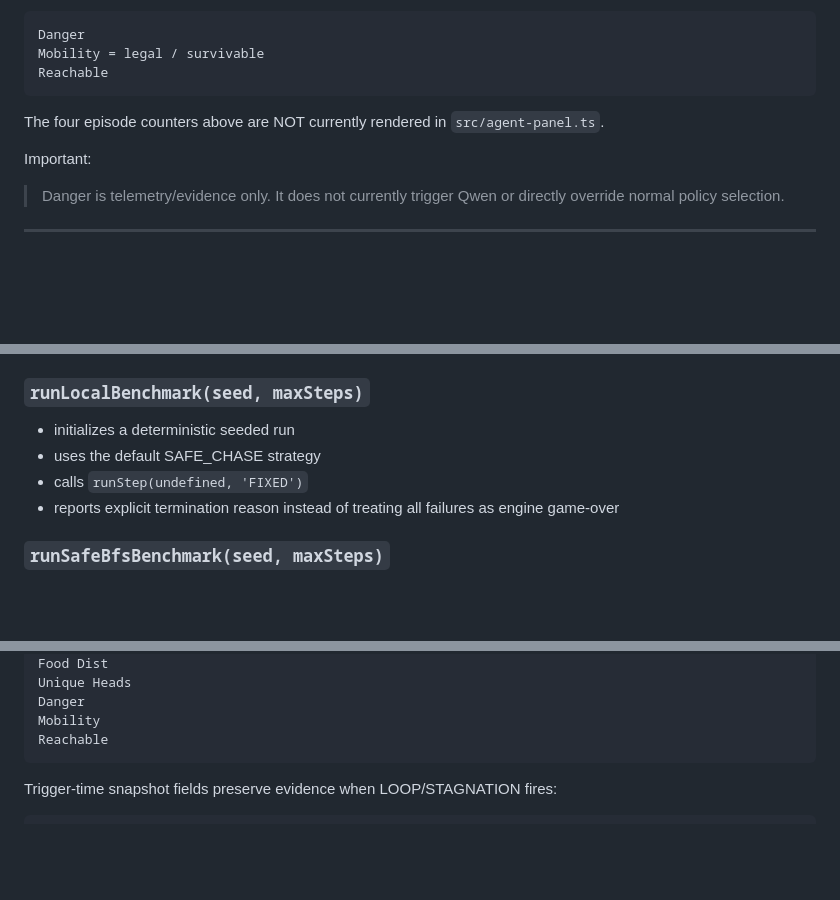
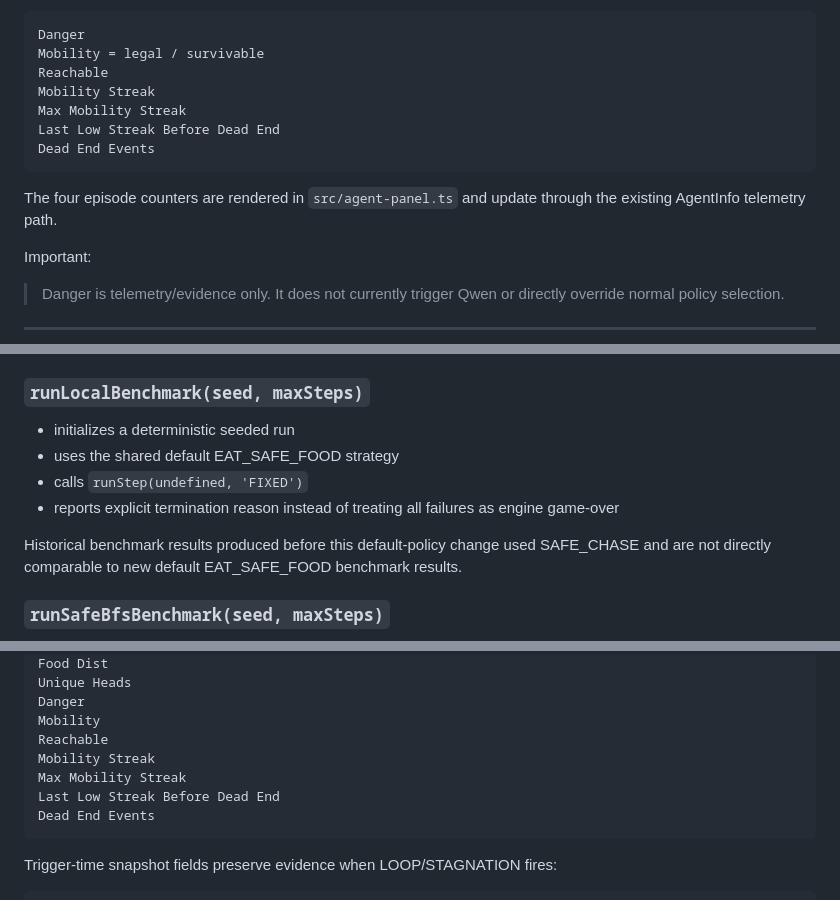
Before and after one commit to spiraleyeld/ai-snake-game-agent, a Markdown page: PROJECT_MAP.md, 3 parts joined by grey strips. Drawn GitHub-style; blank space fills up the shorter version.

````diff
--- a/PROJECT_MAP.md
+++ b/PROJECT_MAP.md
@@ -716,9 +732,13 @@ Current active AgentPanel displays:
 Danger
 Mobility = legal / survivable
 Reachable
+Mobility Streak
+Max Mobility Streak
+Last Low Streak Before Dead End
+Dead End Events
 ```
 
-The four episode counters above are NOT currently rendered in `src/agent-panel.ts`.
+The four episode counters are rendered in `src/agent-panel.ts` and update through the existing AgentInfo telemetry path.
 
 Important:
 
@@ -903,9 +923,11 @@ For benchmark-console runs, use the debug benchmark entrypoint instead of pressi
 ### `runLocalBenchmark(seed, maxSteps)`
 
 - initializes a deterministic seeded run
-- uses the default SAFE_CHASE strategy
+- uses the shared default EAT_SAFE_FOOD strategy
 - calls `runStep(undefined, 'FIXED')`
 - reports explicit termination reason instead of treating all failures as engine game-over
+
+Historical benchmark results produced before this default-policy change used SAFE_CHASE and are not directly comparable to new default EAT_SAFE_FOOD benchmark results.
 
 ### `runSafeBfsBenchmark(seed, maxSteps)`
 
@@ -973,6 +995,10 @@ Unique Heads
 Danger
 Mobility
 Reachable
+Mobility Streak
+Max Mobility Streak
+Last Low Streak Before Dead End
+Dead End Events
 ```
 
 Trigger-time snapshot fields preserve evidence when LOOP/STAGNATION fires:
````
Also changed, not shown: other parts of PROJECT_MAP.md (+33 -19 lines).
